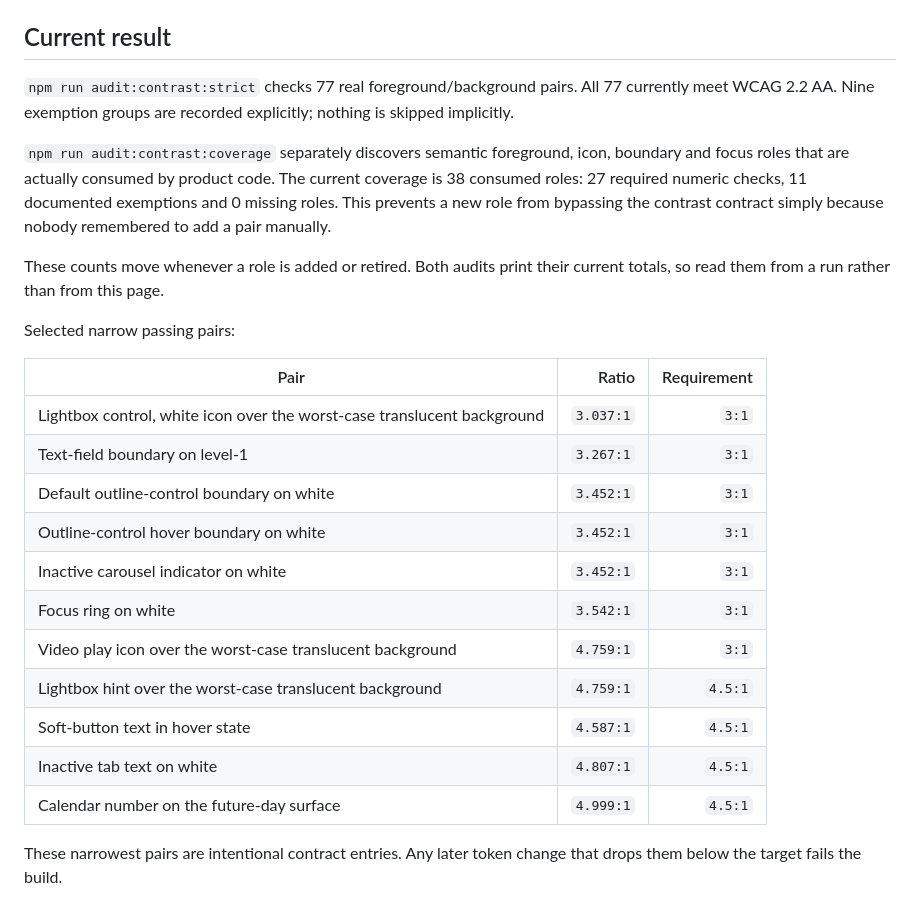
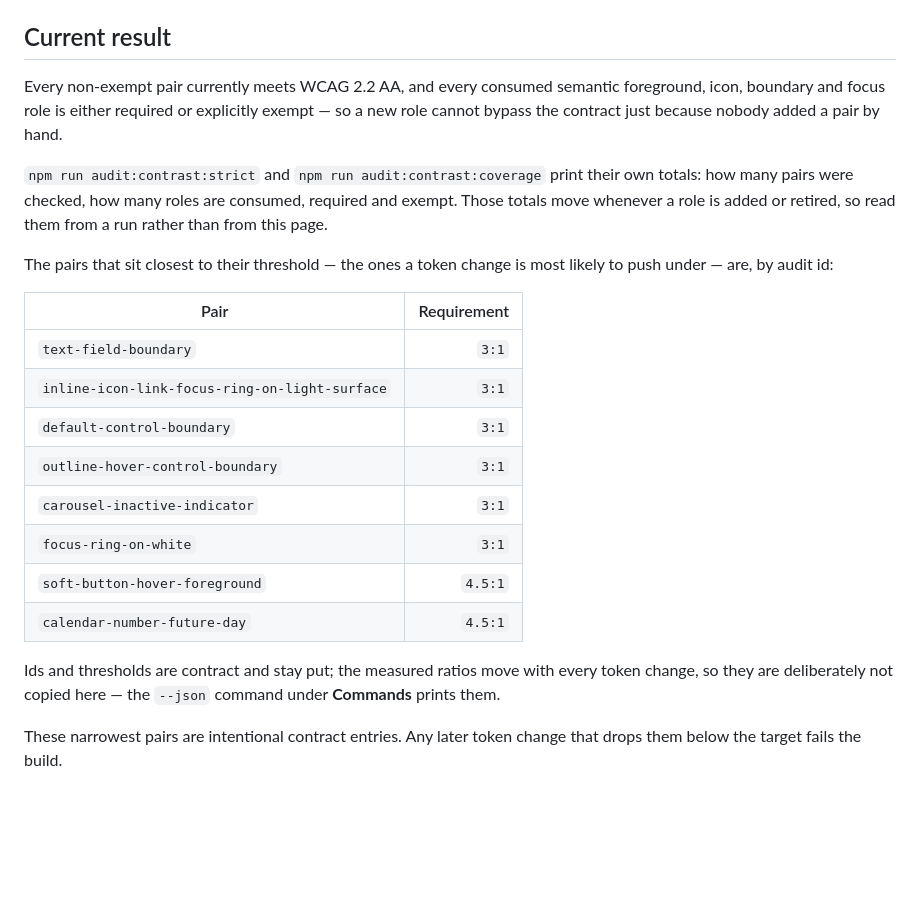
Before and after one commit to ChernobayArtem/retire-day, a Markdown page: docs/COLOR_CONTRAST.md, the part around the change. Rendered like a GitHub page; blank space fills up the shorter version.

Commit message:
Stop copying derived counts into the design-system docs
A hand-written count is a claim nothing verifies, so it rots quietly — the
previous commit found four that already had. This removes the ones that will
drift again rather than correcting them once more.

COLOR_CONTRAST.md carried a table of measured ratios, two of which were already
wrong: the lightbox control read 3.037:1 against an actual 4.759:1, and inactive
tab text 4.807:1 against 5.498:1. Both had moved up, so nothing was failing —
which is exactly why nobody noticed. The table now lists the narrow pairs by
audit id with their required threshold: ids and thresholds are contract and hold
still, while the ratios come from --json. The pair and role totals in the same
section are gone for the same reason; both audits print their own.

CODEBASE_HEALTH.md no longer states a test count or a warning count. The
warning entry now also names where those warnings live, so the next reader knows
they sit in the gesture-driven components and can judge when to touch them.

Left alone deliberately: numbers that are contract rather than observation —
WCAG thresholds, the 24px target size, PBKDF2 iterations, file permissions and
viewport widths. Also the "six" typography roles and "six" button variants, which
enumerate their members on the spot and so cannot drift unseen.

Co-Authored-By: Claude Opus 5 <noreply@anthropic.com>

```diff
--- a/docs/COLOR_CONTRAST.md
+++ b/docs/COLOR_CONTRAST.md
@@ -17,34 +17,32 @@ exemption. The calculator is `scripts/audit-color-contrast.mjs`.
 
 ## Current result
 
-`npm run audit:contrast:strict` checks 77 real foreground/background pairs.
-All 77 currently meet WCAG 2.2 AA. Nine exemption groups are recorded explicitly;
-nothing is skipped implicitly.
+Every non-exempt pair currently meets WCAG 2.2 AA, and every consumed semantic
+foreground, icon, boundary and focus role is either required or explicitly exempt —
+so a new role cannot bypass the contract just because nobody added a pair by hand.
 
-`npm run audit:contrast:coverage` separately discovers semantic foreground,
-icon, boundary and focus roles that are actually consumed by product code. The
-current coverage is 38 consumed roles: 27 required numeric checks, 11 documented
-exemptions and 0 missing roles. This prevents a new role from bypassing the
-contrast contract simply because nobody remembered to add a pair manually.
+`npm run audit:contrast:strict` and `npm run audit:contrast:coverage` print their
+own totals: how many pairs were checked, how many roles are consumed, required and
+exempt. Those totals move whenever a role is added or retired, so read them from a
+run rather than from this page.
 
-These counts move whenever a role is added or retired. Both audits print their
-current totals, so read them from a run rather than from this page.
+The pairs that sit closest to their threshold — the ones a token change is most
+likely to push under — are, by audit id:
 
-Selected narrow passing pairs:
+| Pair                                           | Requirement |
+| ---------------------------------------------- | ----------: |
+| `text-field-boundary`                          |       `3:1` |
+| `inline-icon-link-focus-ring-on-light-surface` |       `3:1` |
+| `default-control-boundary`                     |       `3:1` |
+| `outline-hover-control-boundary`               |       `3:1` |
+| `carousel-inactive-indicator`                  |       `3:1` |
+| `focus-ring-on-white`                          |       `3:1` |
+| `soft-button-hover-foreground`                 |     `4.5:1` |
+| `calendar-number-future-day`                   |     `4.5:1` |
 
-| Pair                                                                    |     Ratio | Requirement |
-| ----------------------------------------------------------------------- | --------: | ----------: |
-| Lightbox control, white icon over the worst-case translucent background | `3.037:1` |       `3:1` |
-| Text-field boundary on level-1                                          | `3.267:1` |       `3:1` |
-| Default outline-control boundary on white                               | `3.452:1` |       `3:1` |
-| Outline-control hover boundary on white                                 | `3.452:1` |       `3:1` |
-| Inactive carousel indicator on white                                    | `3.452:1` |       `3:1` |
-| Focus ring on white                                                     | `3.542:1` |       `3:1` |
-| Video play icon over the worst-case translucent background              | `4.759:1` |       `3:1` |
-| Lightbox hint over the worst-case translucent background                | `4.759:1` |     `4.5:1` |
-| Soft-button text in hover state                                         | `4.587:1` |     `4.5:1` |
-| Inactive tab text on white                                              | `4.807:1` |     `4.5:1` |
-| Calendar number on the future-day surface                               | `4.999:1` |     `4.5:1` |
+Ids and thresholds are contract and stay put; the measured ratios move with every
+token change, so they are deliberately not copied here — the `--json` command under
+**Commands** prints them.
 
 These narrowest pairs are intentional contract entries. Any later token change
 that drops them below the target fails the build.
```
Also changed, not shown: docs/CODEBASE_HEALTH.md (+9 -7 lines).
